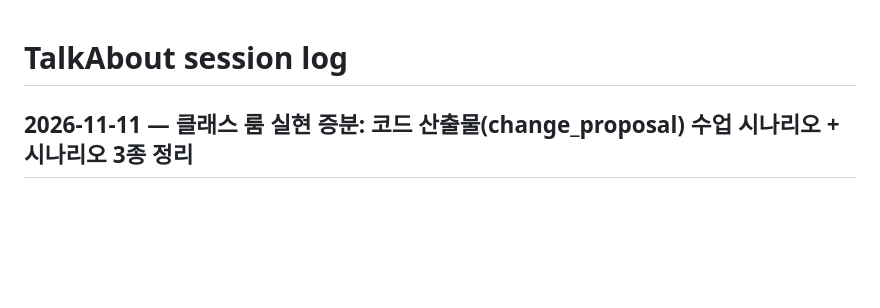
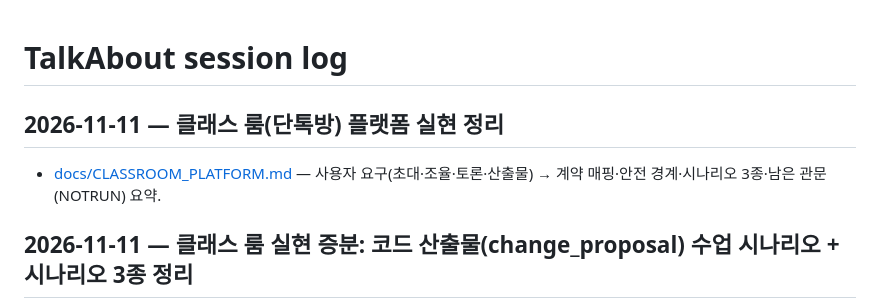
Before and after one commit to yjj3019/TalkAbout, a Markdown page: docs/SESSION_LOG.md, the part around the change. Rendered like a GitHub page; blank space fills up the shorter version.

```diff
--- a/docs/SESSION_LOG.md
+++ b/docs/SESSION_LOG.md
@@ -1,4 +1,8 @@
 # TalkAbout session log
+
+## 2026-11-11 — 클래스 룸(단톡방) 플랫폼 실현 정리
+
+- [docs/CLASSROOM_PLATFORM.md](CLASSROOM_PLATFORM.md) — 사용자 요구(초대·조율·토론·산출물) → 계약 매핑·안전 경계·시나리오 3종·남은 관문(NOTRUN) 요약.
 
 ## 2026-11-11 — 클래스 룸 실현 증분: 코드 산출물(change_proposal) 수업 시나리오 + 시나리오 3종 정리
 
```
Also changed, not shown: docs/CLASSROOM_PLATFORM.md (added, +26 -0 lines).
